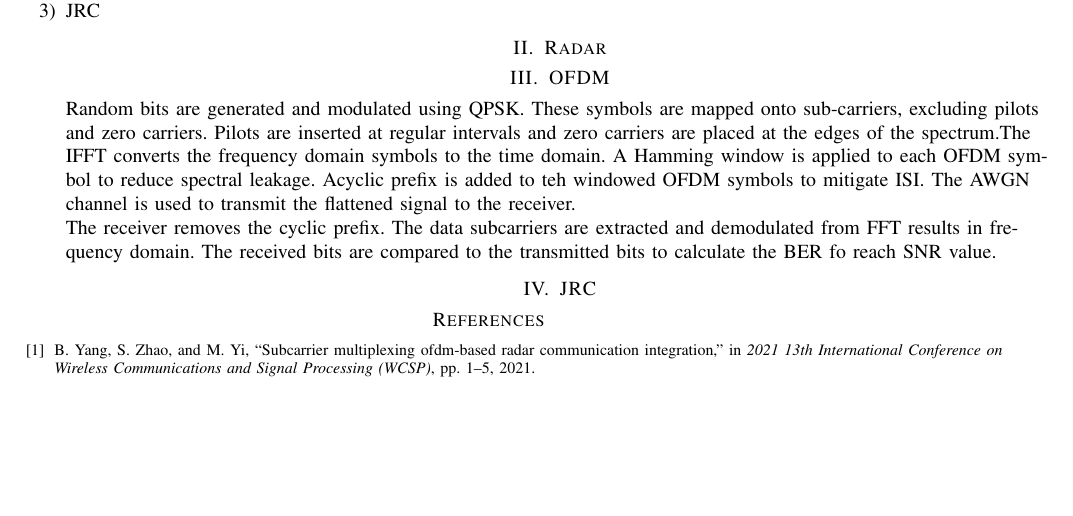
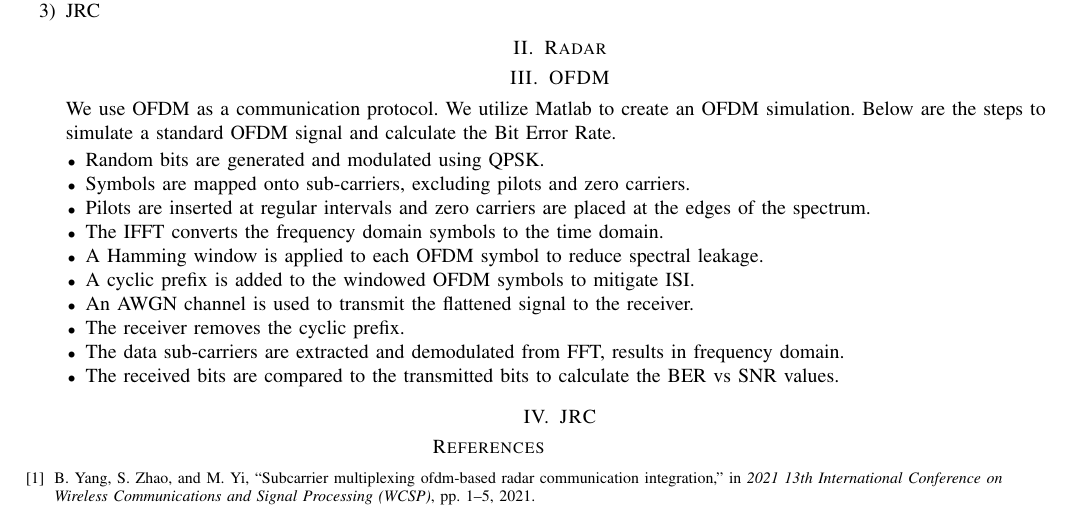
Before and after one commit to osowatzke/ECE_638_Final_Project, a LaTeX paper (project_report.tex): part of page 1 of 2, cut so that both start at the same text, the shorter picture padded with empty space. Compiled offline with pdfLaTeX.

Commit message:
Update project_report.tex

```diff
--- a/project_report.tex
+++ b/project_report.tex
@@ -38,9 +38,20 @@ imanmiraki@arizona.edu}}
    \section {Radar}
 
      \section {OFDM}
-Random bits are generated and modulated using QPSK. These symbols are mapped onto sub-carriers, excluding pilots and zero carriers.
-Pilots are inserted at regular intervals and zero carriers are placed at the edges of the spectrum.The IFFT converts the frequency domain symbols to the time domain. A Hamming window is applied to each OFDM symbol to reduce spectral leakage. Acyclic prefix is added to teh windowed OFDM symbols to mitigate ISI. The AWGN channel is used to transmit the flattened signal to the receiver.\par
-The receiver removes the cyclic prefix. The data subcarriers are extracted and demodulated from FFT results in frequency domain. The received bits are compared to the transmitted bits to calculate the BER fo reach SNR value.
+We use OFDM as a communication protocol. We utilize Matlab to create an OFDM simulation. Below are the steps to simulate a standard OFDM signal and calculate the Bit Error Rate.
+\begin{itemize}
+\item Random bits are generated and modulated using QPSK.
+\item Symbols are mapped onto sub-carriers, excluding pilots and zero carriers.
+\item Pilots are inserted at regular intervals and zero carriers are placed at the edges of the spectrum.
+\item The IFFT converts the frequency domain symbols to the time domain.
+\item A Hamming window is applied to each OFDM symbol to reduce spectral leakage.
+\item A cyclic prefix is added to the windowed OFDM symbols to mitigate ISI.
+\item An AWGN channel is used to transmit the flattened signal to the receiver.\par
+\item The receiver removes the cyclic prefix.
+\item The data sub-carriers are extracted and demodulated from FFT, results in frequency domain.
+\item The received bits are compared to the transmitted bits to calculate the BER vs SNR values.
+\end{itemize}
+
 \begin{figure}
     \centering
     \includegraphics[width=0.5\linewidth]{OFDM_BER.jpg}
```
